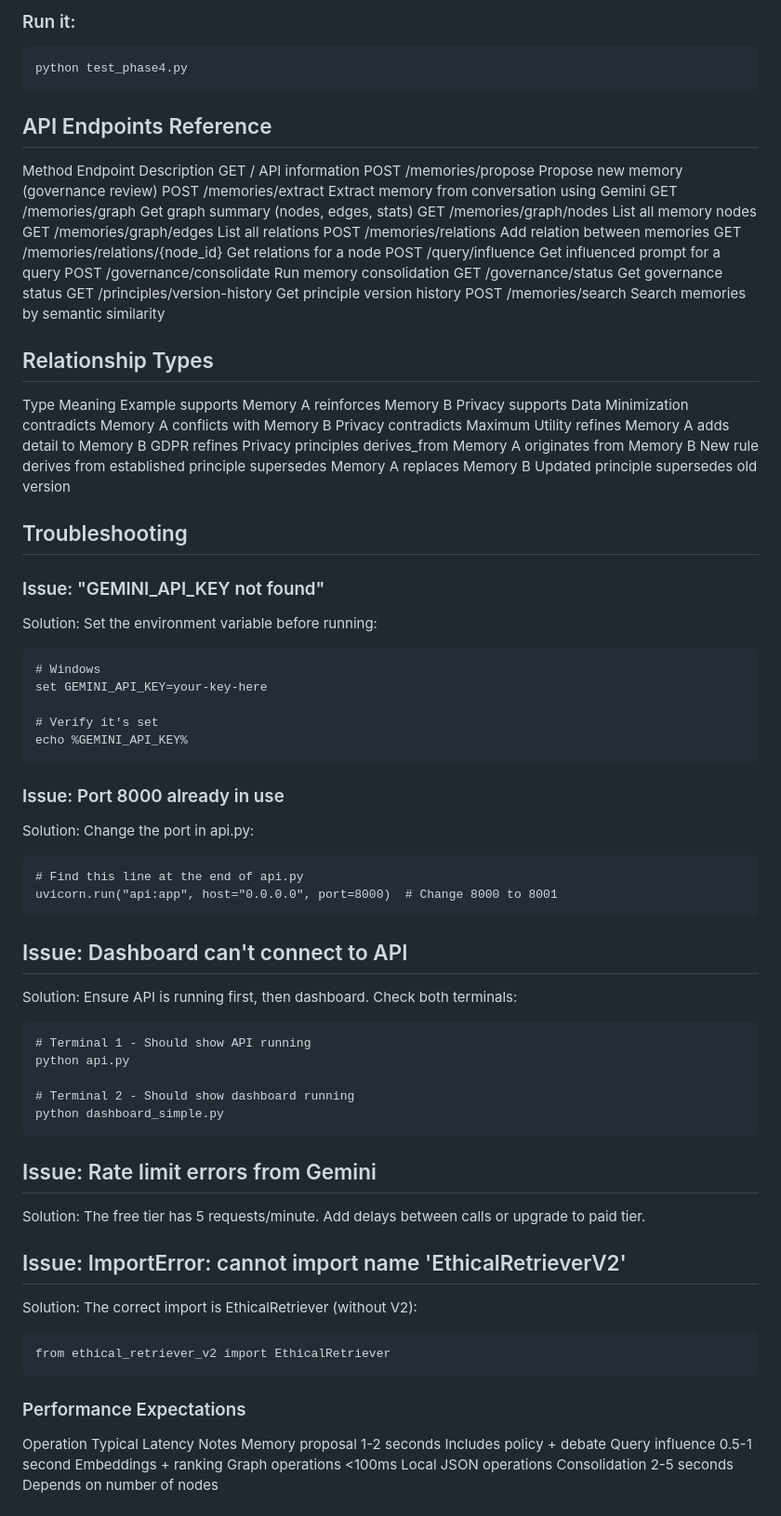
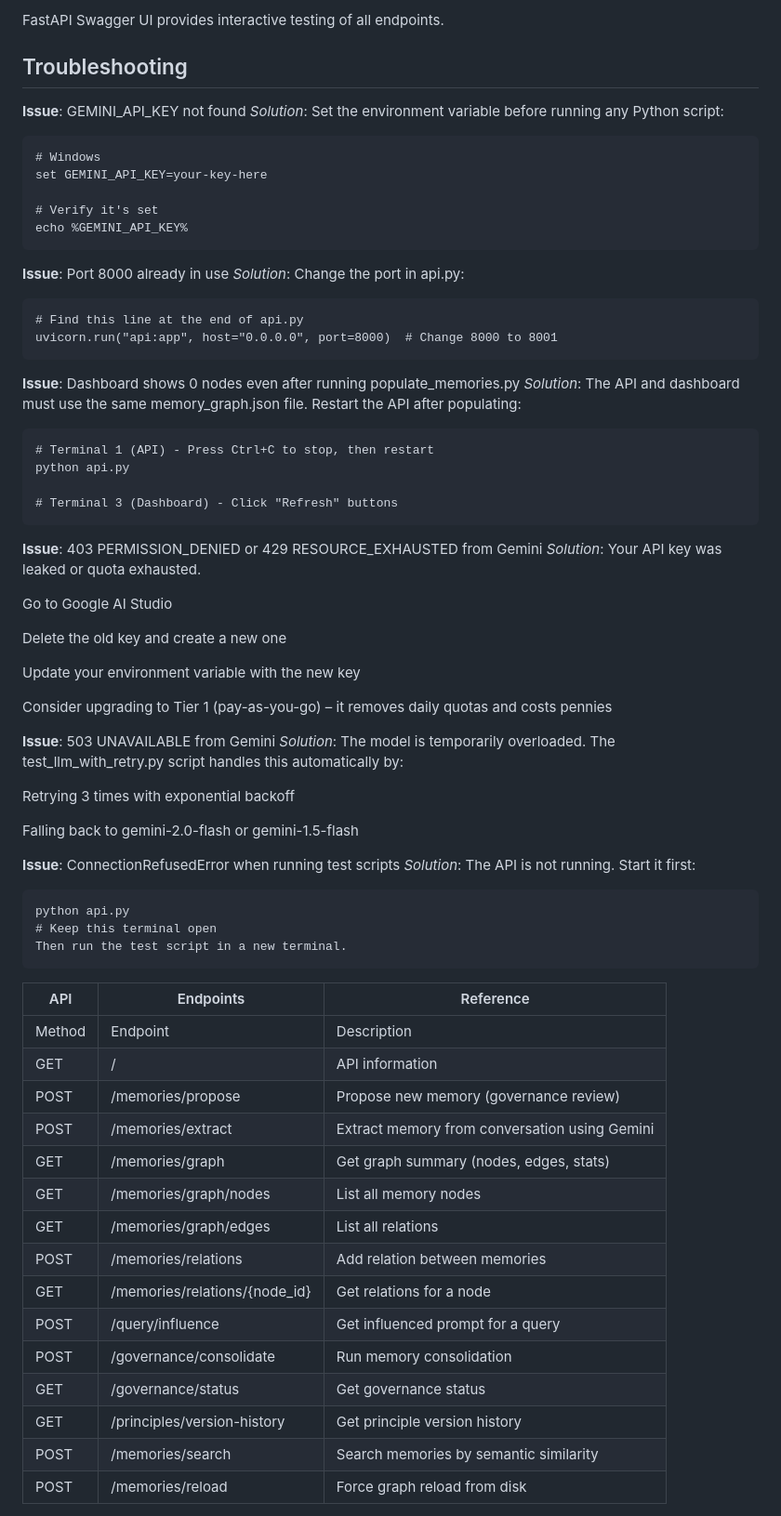
Before and after one commit to F-i-Red/Shared-Ethical-Memory, a Markdown page: README_PHASE4.md, the part around one of its changes. Shown at 93% size. Rendered like a GitHub page.

````diff
--- a/README_PHASE4.md
+++ b/README_PHASE4.md
@@ -279,36 +229,9 @@ print("✅ All tests passed!")
-### Run it:
-```
-python test_phase4.py
-```
-
-## API Endpoints Reference
-Method	Endpoint	Description
-GET	/	API information
-POST	/memories/propose	Propose new memory (governance review)
-POST	/memories/extract	Extract memory from conversation using Gemini
-GET	/memories/graph	Get graph summary (nodes, edges, stats)
-GET	/memories/graph/nodes	List all memory nodes
-GET	/memories/graph/edges	List all relations
-POST	/memories/relations	Add relation between memories
-GET	/memories/relations/{node_id}	Get relations for a node
-POST	/query/influence	Get influenced prompt for a query
-POST	/governance/consolidate	Run memory consolidation
-GET	/governance/status	Get governance status
-GET	/principles/version-history	Get principle version history
-POST	/memories/search	Search memories by semantic similarity
-
-## Relationship Types
-Type	Meaning	Example
-supports	Memory A reinforces Memory B	Privacy supports Data Minimization
-contradicts	Memory A conflicts with Memory B	Privacy contradicts Maximum Utility
-refines	Memory A adds detail to Memory B	GDPR refines Privacy principles
-derives_from	Memory A originates from Memory B	New rule derives from established principle
-supersedes	Memory A replaces Memory B	Updated principle supersedes old version
-
+FastAPI Swagger UI provides interactive testing of all endpoints.
 
 ## Troubleshooting
-### Issue: "GEMINI_API_KEY not found"
-Solution: Set the environment variable before running:
+
+**Issue**: GEMINI_API_KEY not found
+*Solution*: Set the environment variable before running any Python script:
 ```
 # Windows
 set GEMINI_API_KEY=your-key-here
@@ -317,35 +240,63 @@ set GEMINI_API_KEY=your-key-here
 echo %GEMINI_API_KEY%
 ```
 
-### Issue: Port 8000 already in use
-Solution: Change the port in api.py:
+**Issue**: Port 8000 already in use
+*Solution*: Change the port in api.py:
 ```
 # Find this line at the end of api.py
 uvicorn.run("api:app", host="0.0.0.0", port=8000)  # Change 8000 to 8001
 ```
 
-## Issue: Dashboard can't connect to API
-Solution: Ensure API is running first, then dashboard. Check both terminals:
+**Issue**: Dashboard shows 0 nodes even after running populate_memories.py
+*Solution*: The API and dashboard must use the same memory_graph.json file. Restart the API after populating:
 ```
-# Terminal 1 - Should show API running
+# Terminal 1 (API) - Press Ctrl+C to stop, then restart
 python api.py
 
-# Terminal 2 - Should show dashboard running
-python dashboard_simple.py
+# Terminal 3 (Dashboard) - Click "Refresh" buttons
 ```
 
-## Issue: Rate limit errors from Gemini
-Solution: The free tier has 5 requests/minute. Add delays between calls or upgrade to paid tier.
+**Issue**: 403 PERMISSION_DENIED or 429 RESOURCE_EXHAUSTED from Gemini
+*Solution*: Your API key was leaked or quota exhausted.
 
-## Issue: ImportError: cannot import name 'EthicalRetrieverV2'
-Solution: The correct import is EthicalRetriever (without V2):
+Go to Google AI Studio
+
+Delete the old key and create a new one
+
+Update your environment variable with the new key
+
+Consider upgrading to Tier 1 (pay-as-you-go) – it removes daily quotas and costs pennies
+
+**Issue**: 503 UNAVAILABLE from Gemini
+*Solution*: The model is temporarily overloaded. The test_llm_with_retry.py script handles this automatically by:
+
+Retrying 3 times with exponential backoff
+
+Falling back to gemini-2.0-flash or gemini-1.5-flash
+
+**Issue**: ConnectionRefusedError when running test scripts
+*Solution*: The API is not running. Start it first:
 ```
-from ethical_retriever_v2 import EthicalRetriever
+python api.py
+# Keep this terminal open
+Then run the test script in a new terminal.
 ```
 
-### Performance Expectations
-Operation	Typical Latency	Notes
-Memory proposal	1-2 seconds	Includes policy + debate
-Query influence	0.5-1 second	Embeddings + ranking
-Graph operations	<100ms	Local JSON operations
-Consolidation	2-5 seconds	Depends on number of nodes
+| API | Endpoints | Reference |
+|---|---|---|
+| Method |	Endpoint |	Description
+| GET | /	| API information |
+| POST	| /memories/propose	| Propose new memory (governance review) |
+| POST	| /memories/extract	| Extract memory from conversation using Gemini |
+| GET	| /memories/graph	| Get graph summary (nodes, edges, stats) |
+| GET	| /memories/graph/nodes	| List all memory nodes |
+| GET	| /memories/graph/edges	| List all relations |
+| POST	| /memories/relations	| Add relation between memories |
+| GET	| /memories/relations/{node_id}	| Get relations for a node |
+| POST	| /query/influence	| Get influenced prompt for a query |
+| POST	| /governance/consolidate	| Run memory consolidation |
+| GET	| /governance/status	| Get governance status |
+| GET	| /principles/version-history |	Get principle version history |
+| POST	| /memories/search	| Search memories by semantic similarity |
+| POST	| /memories/reload	| Force graph reload from disk |
+
````
Also changed, not shown: other parts of README_PHASE4.md (+163 -206 lines).
